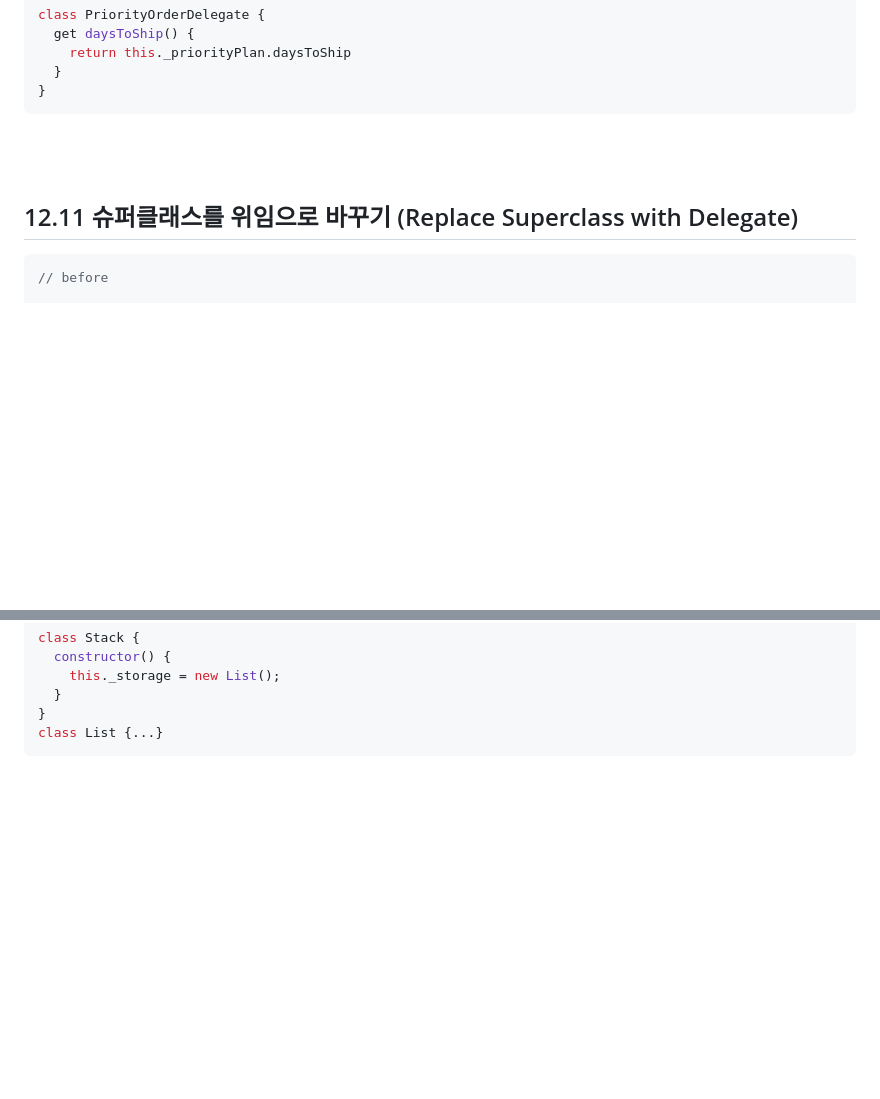
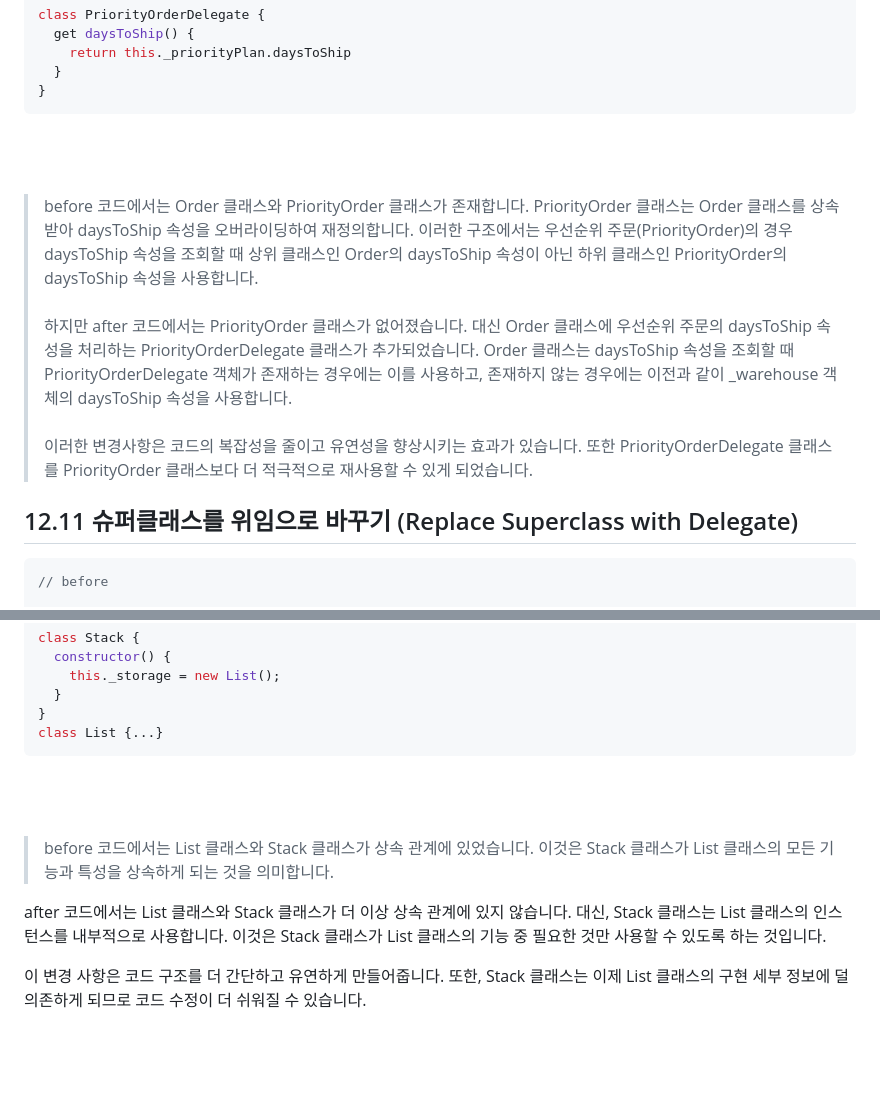
Before and after one commit to kiki-wit/refactoring, a Markdown page: Chapter12/heesun.md, 2 parts joined by grey strips. Drawn GitHub-style; blank space fills up the shorter version.

````diff
--- a/Chapter12/heesun.md
+++ b/Chapter12/heesun.md
@@ -306,8 +306,11 @@ class PriorityOrderDelegate {
 
 <br/><br/>
 
-
->
+> before 코드에서는 Order 클래스와 PriorityOrder 클래스가 존재합니다. PriorityOrder 클래스는 Order 클래스를 상속받아 daysToShip 속성을 오버라이딩하여 재정의합니다. 이러한 구조에서는 우선순위 주문(PriorityOrder)의 경우 daysToShip 속성을 조회할 때 상위 클래스인 Order의 daysToShip 속성이 아닌 하위 클래스인 PriorityOrder의 daysToShip 속성을 사용합니다.
+<br/><br/>
+하지만 after 코드에서는 PriorityOrder 클래스가 없어졌습니다. 대신 Order 클래스에 우선순위 주문의 daysToShip 속성을 처리하는 PriorityOrderDelegate 클래스가 추가되었습니다. Order 클래스는 daysToShip 속성을 조회할 때 PriorityOrderDelegate 객체가 존재하는 경우에는 이를 사용하고, 존재하지 않는 경우에는 이전과 같이 _warehouse 객체의 daysToShip 속성을 사용합니다.
+<br/><br/>
+이러한 변경사항은 코드의 복잡성을 줄이고 유연성을 향상시키는 효과가 있습니다. 또한 PriorityOrderDelegate 클래스를 PriorityOrder 클래스보다 더 적극적으로 재사용할 수 있게 되었습니다.
 
 
 ## 12.11 슈퍼클래스를 위임으로 바꾸기 (Replace Superclass with Delegate)
@@ -328,5 +331,14 @@ class List {...}
 ```
 
 <br/><br/>
+
+> before 코드에서는 List 클래스와 Stack 클래스가 상속 관계에 있었습니다. 이것은 Stack 클래스가 List 클래스의 모든 기능과 특성을 상속하게 되는 것을 의미합니다.
+
+after 코드에서는 List 클래스와 Stack 클래스가 더 이상 상속 관계에 있지 않습니다. 대신, Stack 클래스는 List 클래스의 인스턴스를 내부적으로 사용합니다. 이것은 Stack 클래스가 List 클래스의 기능 중 필요한 것만 사용할 수 있도록 하는 것입니다.
+
+이 변경 사항은 코드 구조를 더 간단하고 유연하게 만들어줍니다. 또한, Stack 클래스는 이제 List 클래스의 구현 세부 정보에 덜 의존하게 되므로 코드 수정이 더 쉬워질 수 있습니다.
+
+
+<br/><br/>
 ### 🐈‍⬛ Reference
 * [이재원의 티스토리](https://slog2.tistory.com/25)
````
